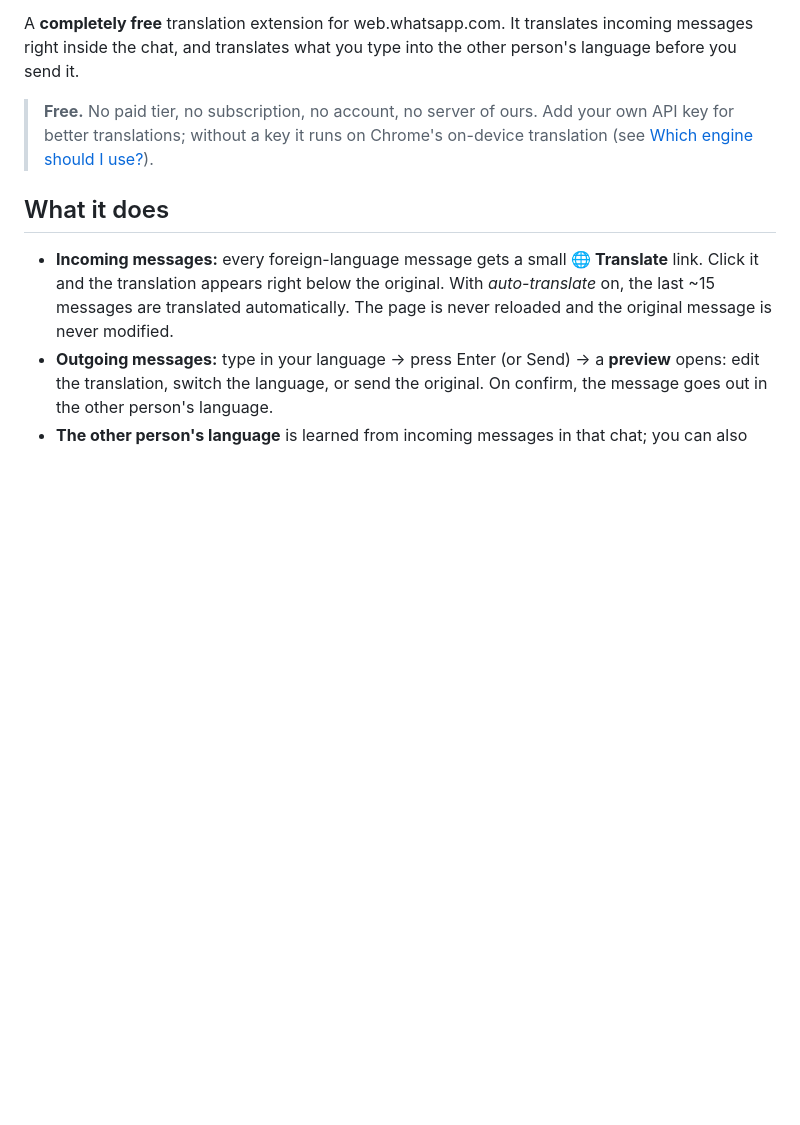
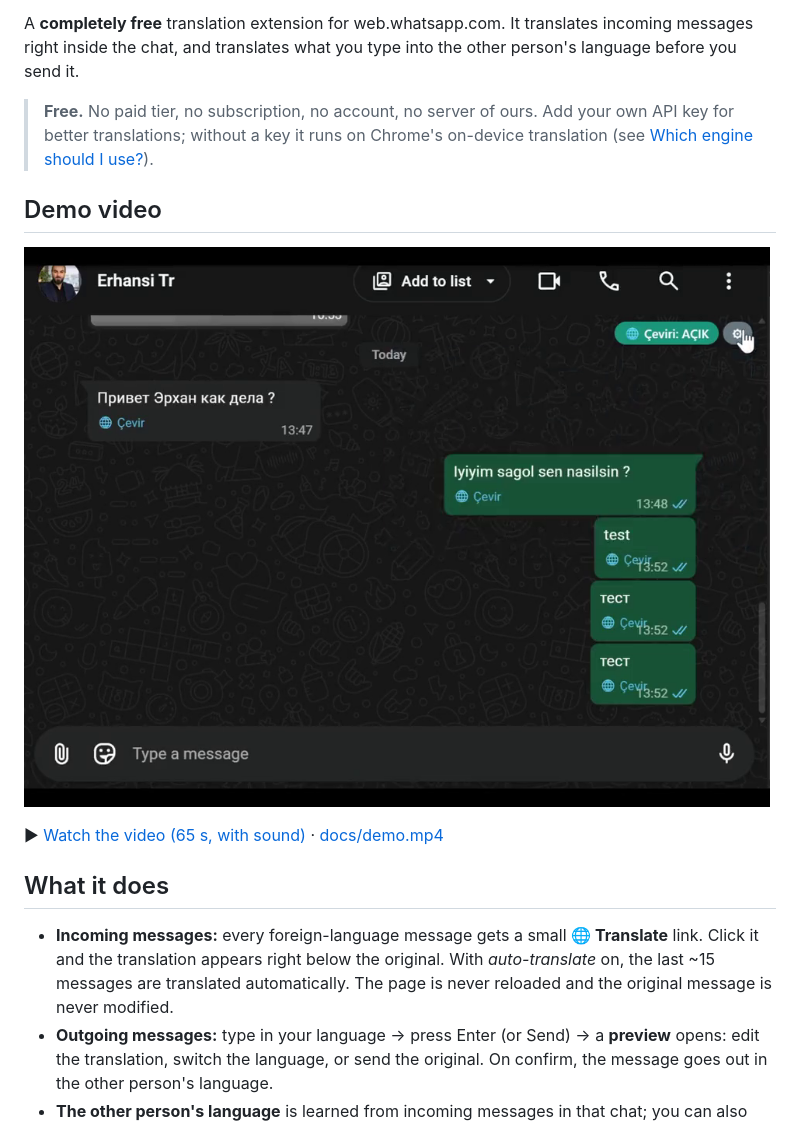
Before and after one commit to erhancode/whatsapp-ceviri, a Markdown page: README.en.md, the part around the change. Drawn GitHub-style; pictures changed too: docs/demo-poster.png (added); blank space fills up the shorter version.

```diff
--- a/README.en.md
+++ b/README.en.md
@@ -5,6 +5,12 @@
 A **completely free** translation extension for web.whatsapp.com. It translates incoming messages right inside the chat, and translates what you type into the other person's language before you send it.
 
 > **Free.** No paid tier, no subscription, no account, no server of ours. Add your own API key for better translations; without a key it runs on Chrome's on-device translation (see [Which engine should I use?](#which-engine-should-i-use)).
+
+## Demo video
+
+[![Watch the demo](docs/demo-poster.png)](https://github.com/erhancode/whatsapp-ceviri/blob/main/docs/demo.mp4)
+
+▶ [Watch the video (65 s, with sound)](https://github.com/erhancode/whatsapp-ceviri/blob/main/docs/demo.mp4) · [docs/demo.mp4](docs/demo.mp4)
 
 ## What it does
 
```
Also changed, not shown: README.md (+7 -1 lines), README.ru.md (+6 -0 lines), 1 other file.
